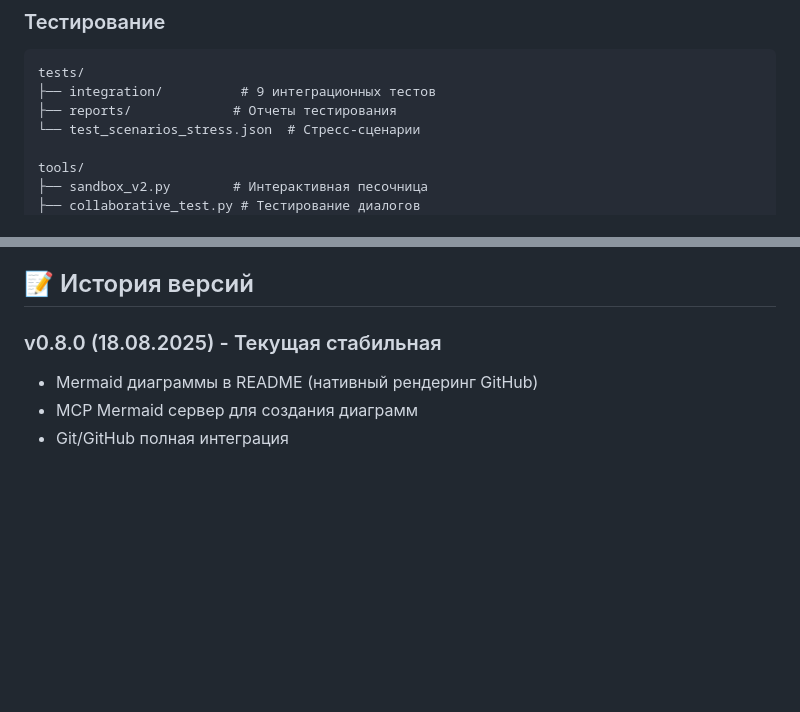
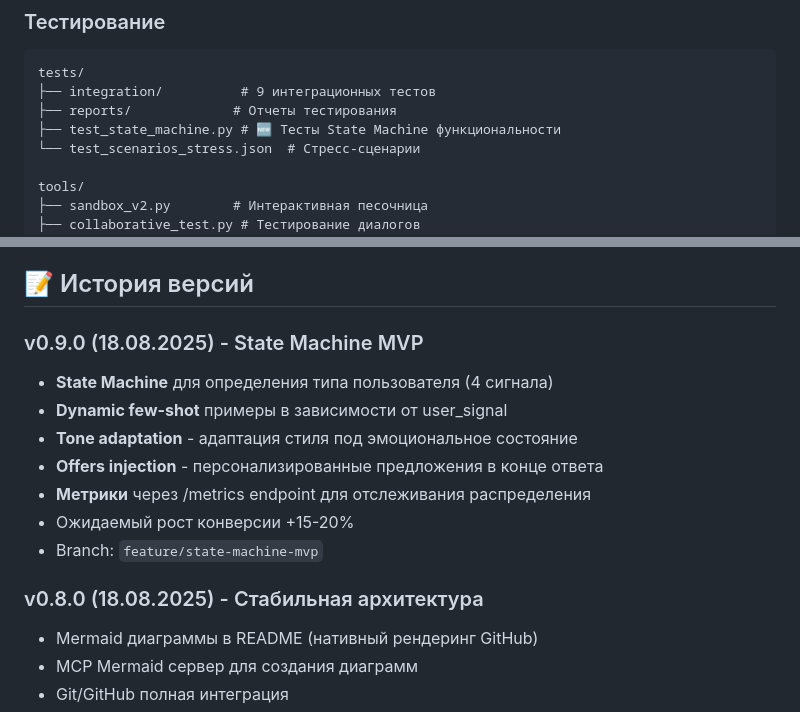
Before and after one commit to shao3d/Ukido_DynContInj, a Markdown page: CLAUDE.md, 2 parts joined by grey strips. Rendered like a GitHub page; blank space fills up the shorter version.

```diff
--- a/CLAUDE.md
+++ b/CLAUDE.md
@@ -71,6 +84,7 @@ data/documents_compressed/
 tests/
 ├── integration/          # 9 интеграционных тестов
 ├── reports/             # Отчеты тестирования
+├── test_state_machine.py # 🆕 Тесты State Machine функциональности
 └── test_scenarios_stress.json  # Стресс-сценарии
 
 tools/
@@ -165,7 +180,16 @@ mcp__mermaid__generate
 
 ## 📝 История версий
 
-### v0.8.0 (18.08.2025) - Текущая стабильная
+### v0.9.0 (18.08.2025) - State Machine MVP
+- **State Machine** для определения типа пользователя (4 сигнала)
+- **Dynamic few-shot** примеры в зависимости от user_signal
+- **Tone adaptation** - адаптация стиля под эмоциональное состояние
+- **Offers injection** - персонализированные предложения в конце ответа
+- **Метрики** через /metrics endpoint для отслеживания распределения
+- Ожидаемый рост конверсии +15-20%
+- Branch: `feature/state-machine-mvp`
+
+### v0.8.0 (18.08.2025) - Стабильная архитектура
 - Mermaid диаграммы в README (нативный рендеринг GitHub)
 - MCP Mermaid сервер для создания диаграмм
 - Git/GitHub полная интеграция
```
Also changed, not shown: other parts of CLAUDE.md (+24 -10 lines).
